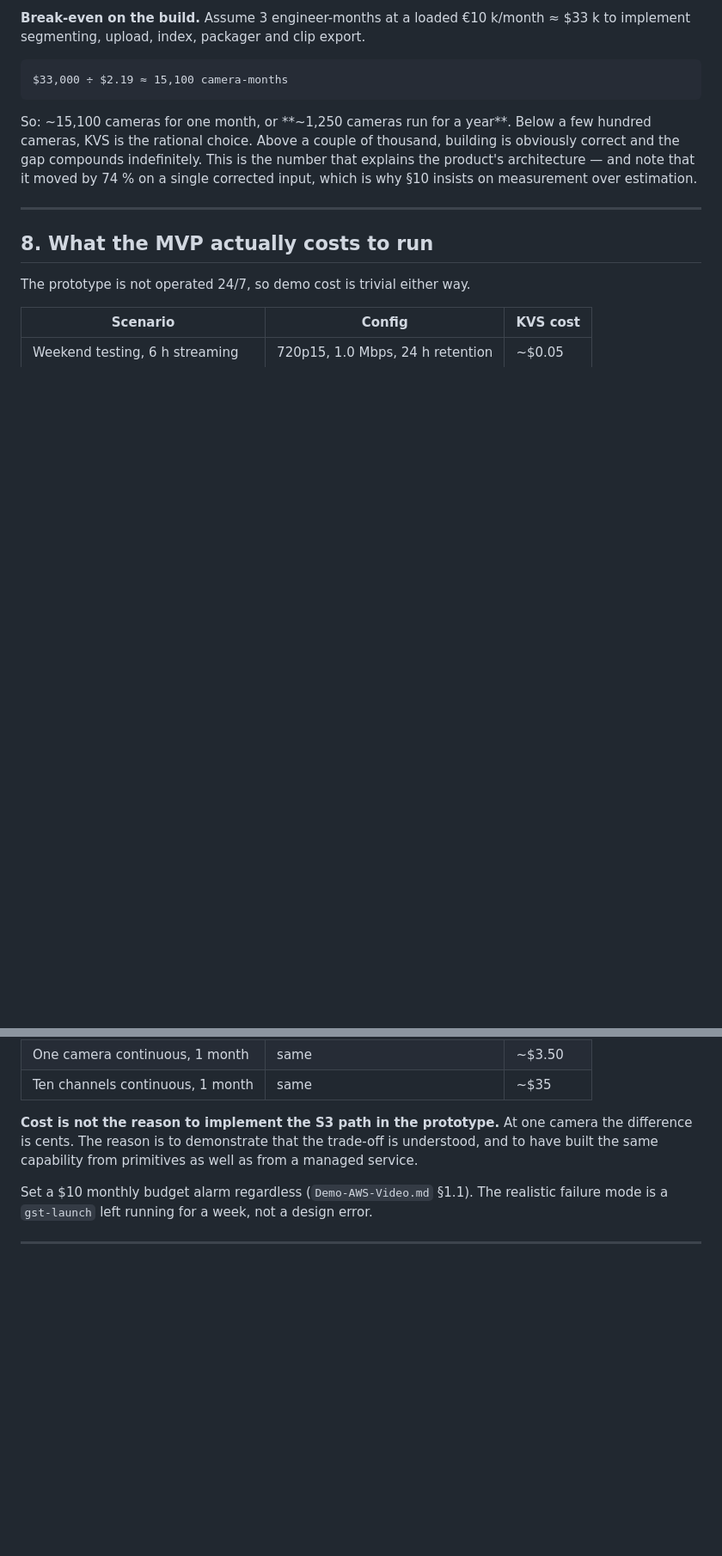
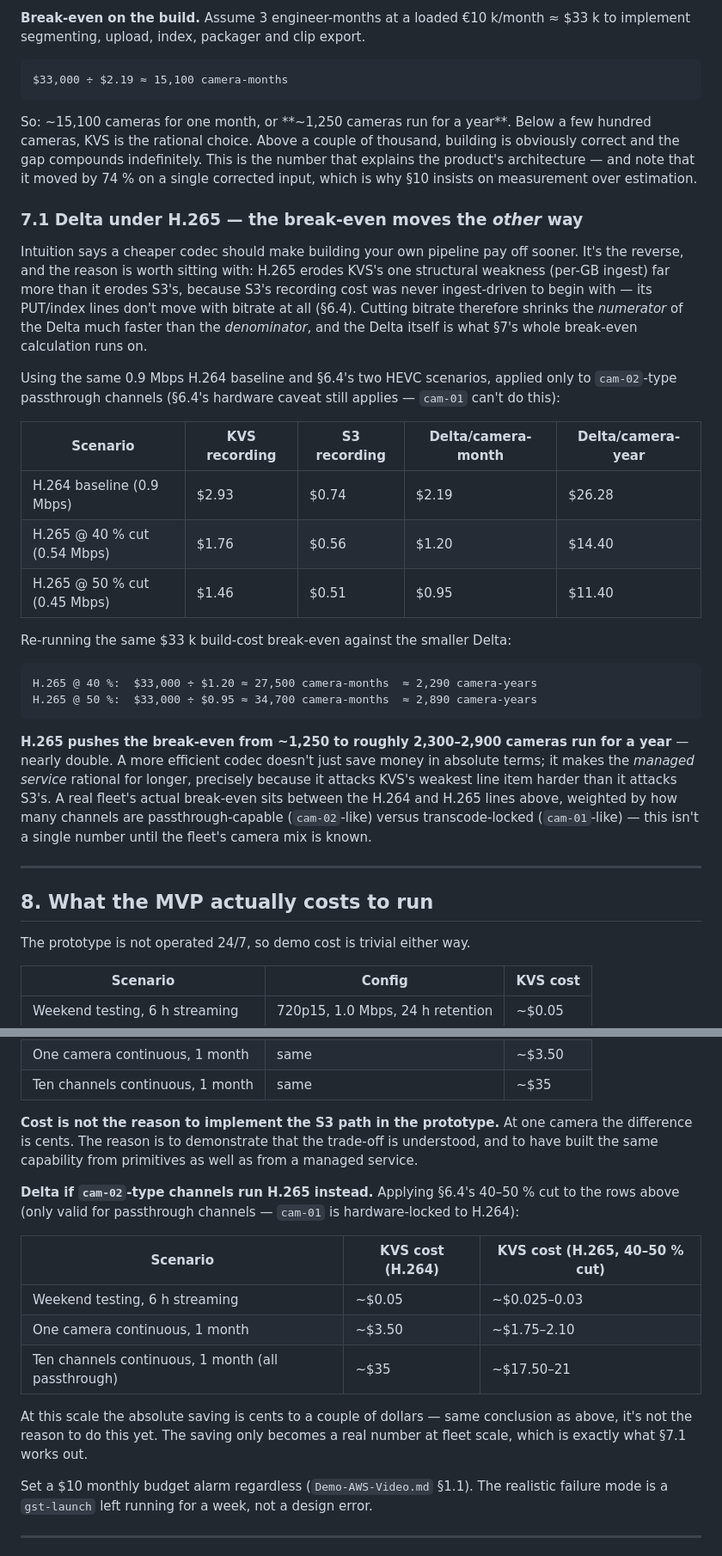
Before and after one commit to vizdr/VMS, a Markdown page: COSTS-1.3.md, 2 parts joined by grey strips. Shown at 86% size. Drawn GitHub-style; blank space fills up the shorter version.

Commit message:
H.265 update in docs

````diff
--- a/COSTS-1.3.md
+++ b/COSTS-1.3.md
@@ -405,6 +405,41 @@ obviously correct and the gap compounds indefinitely. This is the number that ex
 the product's architecture — and note that it moved by 74 % on a single corrected input,
 which is why §10 insists on measurement over estimation.
 
+### 7.1 Delta under H.265 — the break-even moves the *other* way
+
+Intuition says a cheaper codec should make building your own pipeline pay off sooner.
+It's the reverse, and the reason is worth sitting with: H.265 erodes KVS's one structural
+weakness (per-GB ingest) far more than it erodes S3's, because S3's recording cost was
+never ingest-driven to begin with — its PUT/index lines don't move with bitrate at all
+(§6.4). Cutting bitrate therefore shrinks the *numerator* of the Delta much faster than
+the *denominator*, and the Delta itself is what §7's whole break-even calculation runs
+on.
+
+Using the same 0.9 Mbps H.264 baseline and §6.4's two HEVC scenarios, applied only to
+`cam-02`-type passthrough channels (§6.4's hardware caveat still applies — `cam-01` can't
+do this):
+
+| Scenario | KVS recording | S3 recording | Delta/camera-month | Delta/camera-year |
+|---|---|---|---|---|
+| H.264 baseline (0.9 Mbps) | $2.93 | $0.74 | $2.19 | $26.28 |
+| H.265 @ 40 % cut (0.54 Mbps) | $1.76 | $0.56 | $1.20 | $14.40 |
+| H.265 @ 50 % cut (0.45 Mbps) | $1.46 | $0.51 | $0.95 | $11.40 |
+
+Re-running the same $33 k build-cost break-even against the smaller Delta:
+
+```text
+H.265 @ 40 %:  $33,000 ÷ $1.20 ≈ 27,500 camera-months  ≈ 2,290 camera-years
+H.265 @ 50 %:  $33,000 ÷ $0.95 ≈ 34,700 camera-months  ≈ 2,890 camera-years
+```
+
+**H.265 pushes the break-even from ~1,250 to roughly 2,300–2,900 cameras run for a
+year** — nearly double. A more efficient codec doesn't just save money in absolute terms;
+it makes the *managed service* rational for longer, precisely because it attacks KVS's
+weakest line item harder than it attacks S3's. A real fleet's actual break-even sits
+between the H.264 and H.265 lines above, weighted by how many channels are
+passthrough-capable (`cam-02`-like) versus transcode-locked (`cam-01`-like) — this isn't
+a single number until the fleet's camera mix is known.
+
 ---
 
 ## 8. What the MVP actually costs to run
@@ -420,6 +455,19 @@ The prototype is not operated 24/7, so demo cost is trivial either way.
 **Cost is not the reason to implement the S3 path in the prototype.** At one camera the
 difference is cents. The reason is to demonstrate that the trade-off is understood, and
 to have built the same capability from primitives as well as from a managed service.
+
+**Delta if `cam-02`-type channels run H.265 instead.** Applying §6.4's 40–50 % cut to the
+rows above (only valid for passthrough channels — `cam-01` is hardware-locked to H.264):
+
+| Scenario | KVS cost (H.264) | KVS cost (H.265, 40–50 % cut) |
+|---|---|---|
+| Weekend testing, 6 h streaming | ~$0.05 | ~$0.025–0.03 |
+| One camera continuous, 1 month | ~$3.50 | ~$1.75–2.10 |
+| Ten channels continuous, 1 month (all passthrough) | ~$35 | ~$17.50–21 |
+
+At this scale the absolute saving is cents to a couple of dollars — same conclusion as
+above, it's not the reason to do this yet. The saving only becomes a real number at fleet
+scale, which is exactly what §7.1 works out.
 
 Set a $10 monthly budget alarm regardless (`Demo-AWS-Video.md` §1.1). The realistic
 failure mode is a `gst-launch` left running for a week, not a design error.
````
Also changed, not shown: other parts of COSTS-1.3.md (+8 -0 lines), NETWORK.md (+10 -0 lines).
